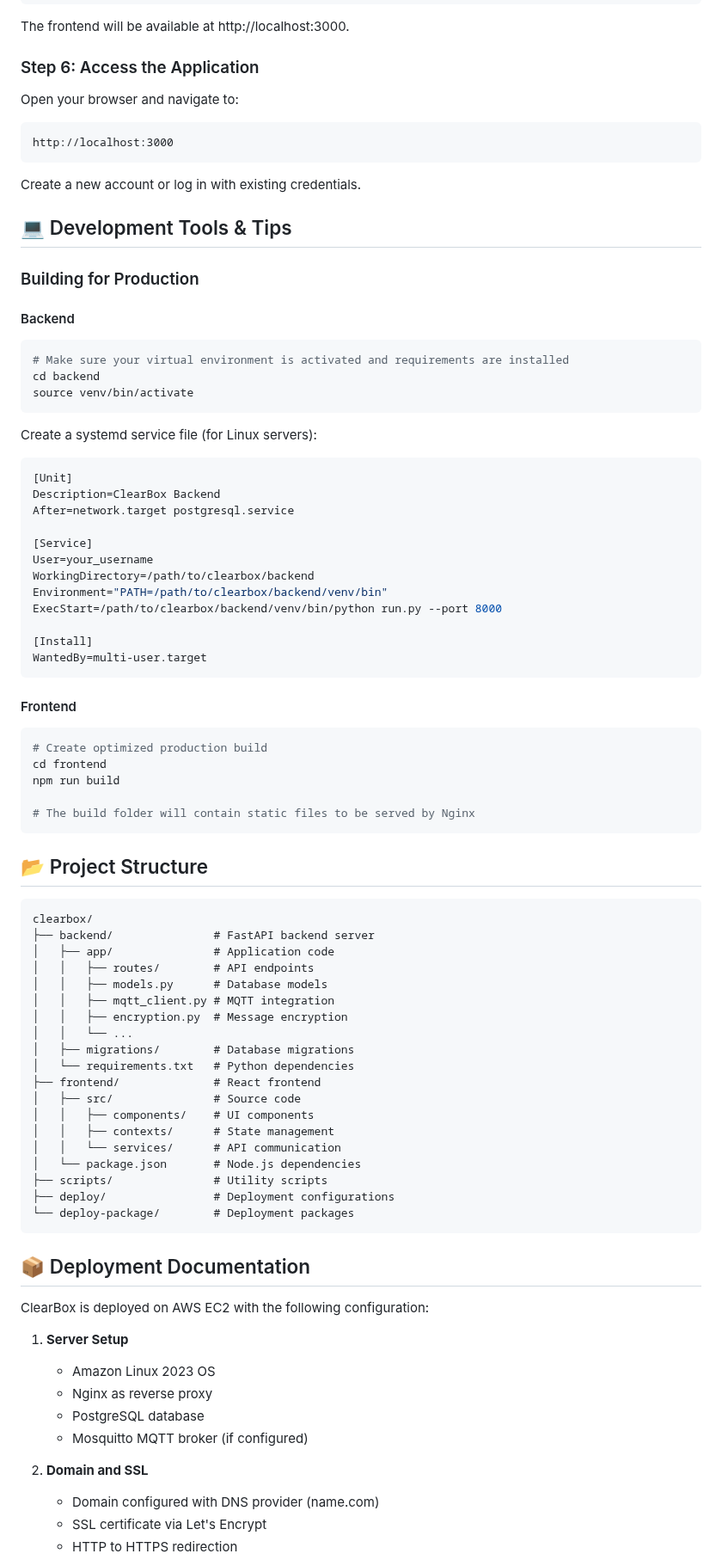
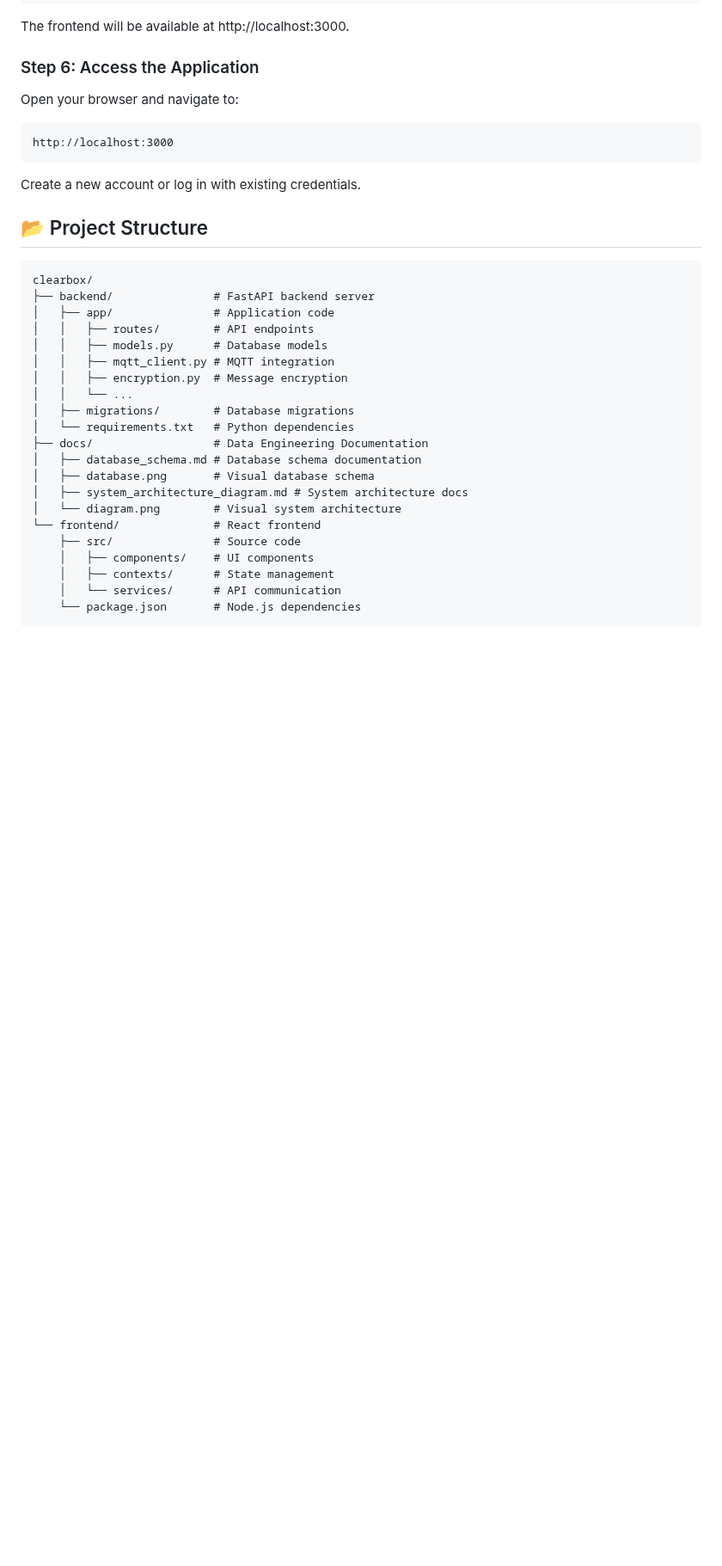
Before and after one commit to imaddde867/ClearBox, a Markdown page: clearbox/README.md, the part around one of its changes. Shown at 86% size. Drawn GitHub-style; blank space fills up the shorter version.

````diff
--- a/clearbox/README.md
+++ b/clearbox/README.md
@@ -361,44 +267,6 @@ http://localhost:3000
 
 Create a new account or log in with existing credentials.
 
-## 💻 Development Tools & Tips
-
-### Building for Production
-
-#### Backend
-
-```bash
-# Make sure your virtual environment is activated and requirements are installed
-cd backend
-source venv/bin/activate
-```
-
-Create a systemd service file (for Linux servers):
-```ini
-[Unit]
-Description=ClearBox Backend
-After=network.target postgresql.service
-
-[Service]
-User=your_username
-WorkingDirectory=/path/to/clearbox/backend
-Environment="PATH=/path/to/clearbox/backend/venv/bin"
-ExecStart=/path/to/clearbox/backend/venv/bin/python run.py --port 8000
-
-[Install]
-WantedBy=multi-user.target
-```
-
-#### Frontend
-
-```bash
-# Create optimized production build
-cd frontend
-npm run build
-
-# The build folder will contain static files to be served by Nginx
-```
-
 ## 📂 Project Structure
 
 ```
@@ -412,29 +280,15 @@ clearbox/
 │   │   └── ...
 │   ├── migrations/        # Database migrations
 │   └── requirements.txt   # Python dependencies
-├── frontend/              # React frontend
-│   ├── src/               # Source code
-│   │   ├── components/    # UI components
-│   │   ├── contexts/      # State management
-│   │   └── services/      # API communication
-│   └── package.json       # Node.js dependencies
-├── scripts/               # Utility scripts
-├── deploy/                # Deployment configurations
-└── deploy-package/        # Deployment packages
+├── docs/                  # Data Engineering Documentation
+│   ├── database_schema.md # Database schema documentation
+│   ├── database.png       # Visual database schema
+│   ├── system_architecture_diagram.md # System architecture docs
+│   └── diagram.png        # Visual system architecture
+└── frontend/              # React frontend
+    ├── src/               # Source code
+    │   ├── components/    # UI components
+    │   ├── contexts/      # State management
+    │   └── services/      # API communication
+    └── package.json       # Node.js dependencies
 ```
-
-## 📦 Deployment Documentation
-
-ClearBox is deployed on AWS EC2 with the following configuration:
-
-1. **Server Setup**
-   - Amazon Linux 2023 OS
-   - Nginx as reverse proxy
-   - PostgreSQL database
-   - Mosquitto MQTT broker (if configured)
-
-2. **Domain and SSL**
-   - Domain configured with DNS provider (name.com)
-   - SSL certificate via Let's Encrypt
-   - HTTP to HTTPS redirection
-
````
Also changed, not shown: other parts of clearbox/README.md (+25 -187 lines).
